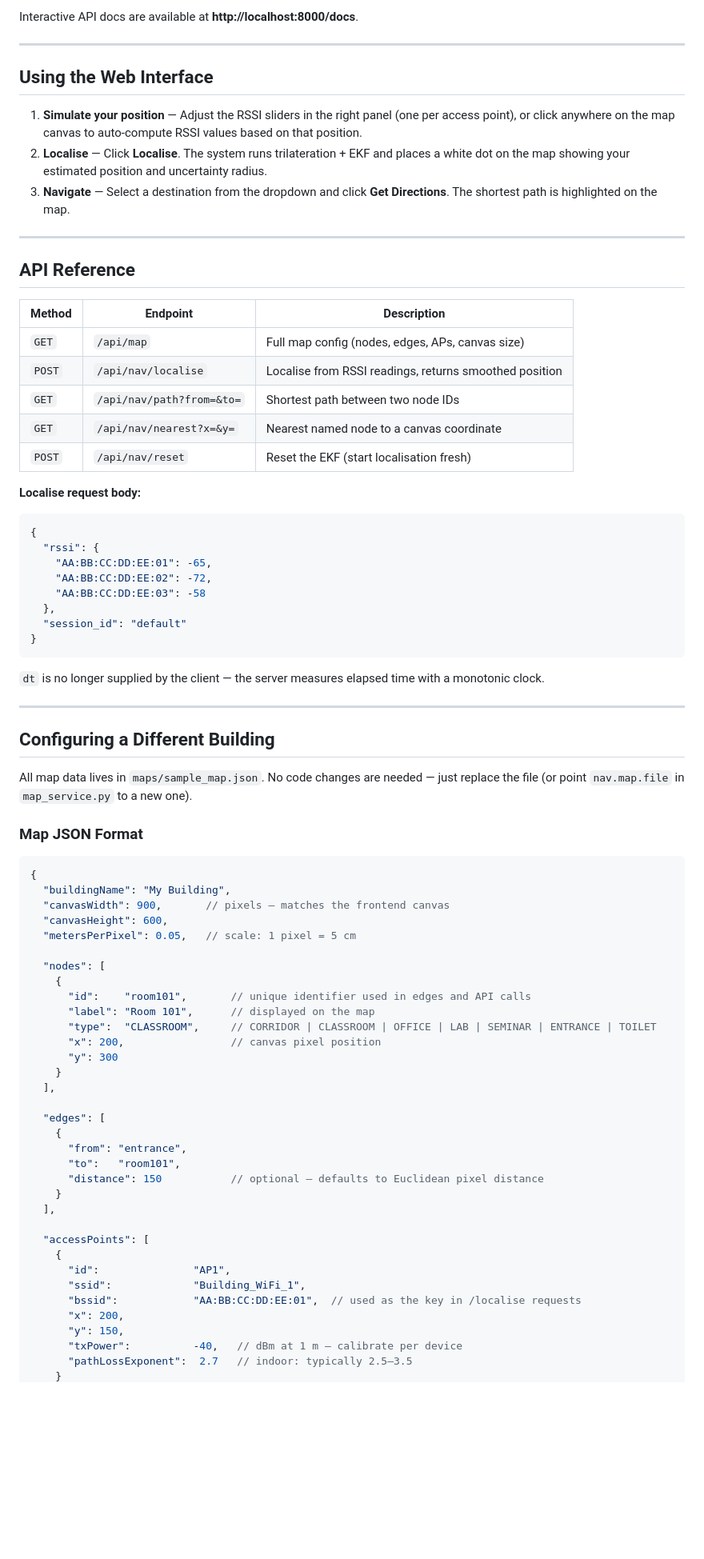
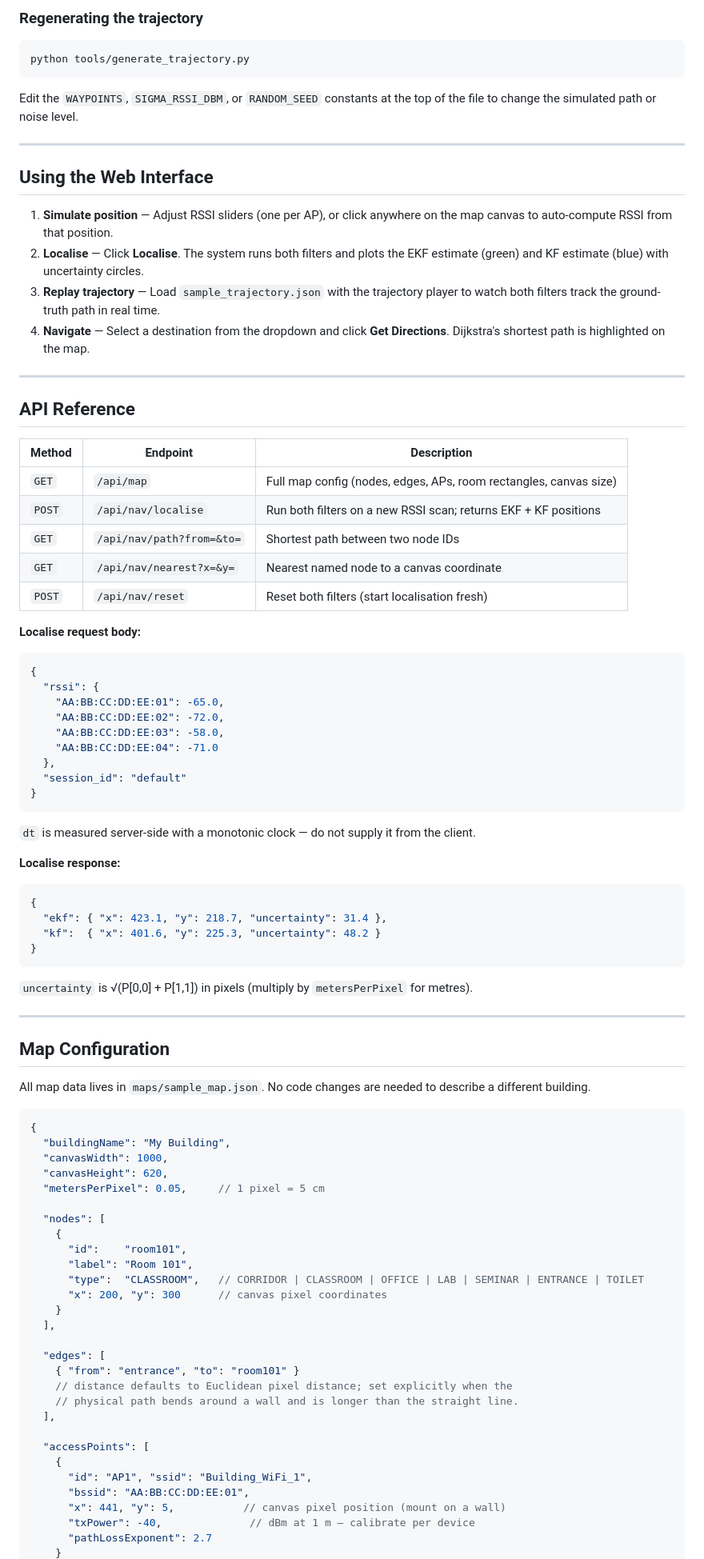
Before and after one commit to fawwaz-tasneem/indoor-navigation-system, a Markdown page: README.md, the part around one of its changes. Shown at 80% size. GitHub-like rendering; blank space fills up the shorter version.

````diff
--- a/README.md
+++ b/README.md
@@ -123,13 +164,20 @@ Then open **http://localhost:8000** in your browser.
 
-Interactive API docs are available at **http://localhost:8000/docs**.
+### Regenerating the trajectory
+
+```bash
+python tools/generate_trajectory.py
+```
+
+Edit the `WAYPOINTS`, `SIGMA_RSSI_DBM`, or `RANDOM_SEED` constants at the top of the file to change the simulated path or noise level.
 
 ---
 
 ## Using the Web Interface
 
-1. **Simulate your position** — Adjust the RSSI sliders in the right panel (one per access point), or click anywhere on the map canvas to auto-compute RSSI values based on that position.
-2. **Localise** — Click **Localise**. The system runs trilateration + EKF and places a white dot on the map showing your estimated position and uncertainty radius.
-3. **Navigate** — Select a destination from the dropdown and click **Get Directions**. The shortest path is highlighted on the map.
+1. **Simulate position** — Adjust RSSI sliders (one per AP), or click anywhere on the map canvas to auto-compute RSSI from that position.
+2. **Localise** — Click **Localise**. The system runs both filters and plots the EKF estimate (green) and KF estimate (blue) with uncertainty circles.
+3. **Replay trajectory** — Load `sample_trajectory.json` with the trajectory player to watch both filters track the ground-truth path in real time.
+4. **Navigate** — Select a destination from the dropdown and click **Get Directions**. Dijkstra's shortest path is highlighted on the map.
 
 ---
 
@@ -137,66 +185,70 @@ Interactive API docs are available at **http://localhost:8000/docs**.
 
 | Method | Endpoint | Description |
 |--------|----------|-------------|
-| `GET` | `/api/map` | Full map config (nodes, edges, APs, canvas size) |
-| `POST` | `/api/nav/localise` | Localise from RSSI readings, returns smoothed position |
+| `GET` | `/api/map` | Full map config (nodes, edges, APs, room rectangles, canvas size) |
+| `POST` | `/api/nav/localise` | Run both filters on a new RSSI scan; returns EKF + KF positions |
 | `GET` | `/api/nav/path?from=&to=` | Shortest path between two node IDs |
 | `GET` | `/api/nav/nearest?x=&y=` | Nearest named node to a canvas coordinate |
-| `POST` | `/api/nav/reset` | Reset the EKF (start localisation fresh) |
+| `POST` | `/api/nav/reset` | Reset both filters (start localisation fresh) |
 
 **Localise request body:**
 ```json
 {
   "rssi": {
-    "AA:BB:CC:DD:EE:01": -65,
-    "AA:BB:CC:DD:EE:02": -72,
-    "AA:BB:CC:DD:EE:03": -58
+    "AA:BB:CC:DD:EE:01": -65.0,
+    "AA:BB:CC:DD:EE:02": -72.0,
+    "AA:BB:CC:DD:EE:03": -58.0,
+    "AA:BB:CC:DD:EE:04": -71.0
   },
   "session_id": "default"
 }
 ```
 
-`dt` is no longer supplied by the client — the server measures elapsed time with a monotonic clock.
+`dt` is measured server-side with a monotonic clock — do not supply it from the client.
+
+**Localise response:**
+```json
+{
+  "ekf": { "x": 423.1, "y": 218.7, "uncertainty": 31.4 },
+  "kf":  { "x": 401.6, "y": 225.3, "uncertainty": 48.2 }
+}
+```
+
+`uncertainty` is √(P[0,0] + P[1,1]) in pixels (multiply by `metersPerPixel` for metres).
 
 ---
 
-## Configuring a Different Building
+## Map Configuration
 
-All map data lives in `maps/sample_map.json`. No code changes are needed — just replace the file (or point `nav.map.file` in `map_service.py` to a new one).
-
-### Map JSON Format
+All map data lives in `maps/sample_map.json`. No code changes are needed to describe a different building.
 
 ```jsonc
 {
   "buildingName": "My Building",
-  "canvasWidth": 900,       // pixels — matches the frontend canvas
-  "canvasHeight": 600,
-  "metersPerPixel": 0.05,   // scale: 1 pixel = 5 cm
+  "canvasWidth": 1000,
+  "canvasHeight": 620,
+  "metersPerPixel": 0.05,     // 1 pixel = 5 cm
 
   "nodes": [
     {
-      "id":    "room101",       // unique identifier used in edges and API calls
-      "label": "Room 101",      // displayed on the map
-      "type":  "CLASSROOM",     // CORRIDOR | CLASSROOM | OFFICE | LAB | SEMINAR | ENTRANCE | TOILET
-      "x": 200,                 // canvas pixel position
-      "y": 300
+      "id":    "room101",
+      "label": "Room 101",
+      "type":  "CLASSROOM",   // CORRIDOR | CLASSROOM | OFFICE | LAB | SEMINAR | ENTRANCE | TOILET
+      "x": 200, "y": 300      // canvas pixel coordinates
     }
   ],
 
   "edges": [
-    {
-      "from": "entrance",
-      "to":   "room101",
-      "distance": 150           // optional — defaults to Euclidean pixel distance
-    }
+    { "from": "entrance", "to": "room101" }
+    // distance defaults to Euclidean pixel distance; set explicitly when the
+    // physical path bends around a wall and is longer than the straight line.
   ],
 
   "accessPoints": [
     {
-      "id":               "AP1",
-      "ssid":             "Building_WiFi_1",
-      "bssid":            "AA:BB:CC:DD:EE:01",  // used as the key in /localise requests
-      "x": 200,
-      "y": 150,
-      "txPower":          -40,   // dBm at 1 m — calibrate per device
-      "pathLossExponent":  2.7   // indoor: typically 2.5–3.5
+      "id": "AP1", "ssid": "Building_WiFi_1",
+      "bssid": "AA:BB:CC:DD:EE:01",
+      "x": 441, "y": 5,           // canvas pixel position (mount on a wall)
+      "txPower": -40,              // dBm at 1 m — calibrate per device
+      "pathLossExponent": 2.7
     }
````
Also changed, not shown: other parts of README.md (+118 -54 lines).
